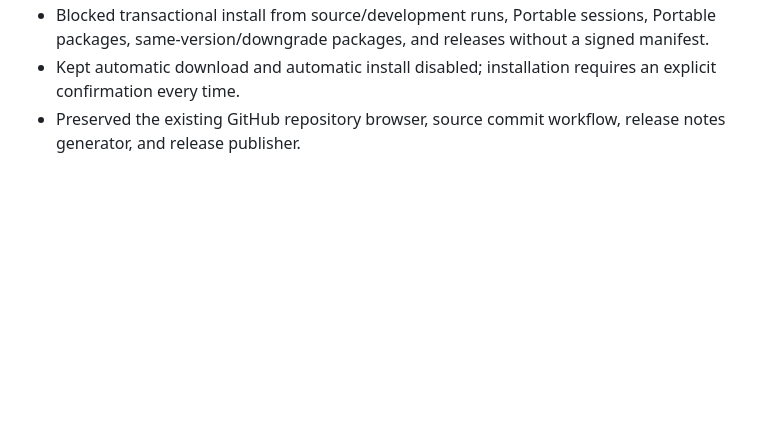
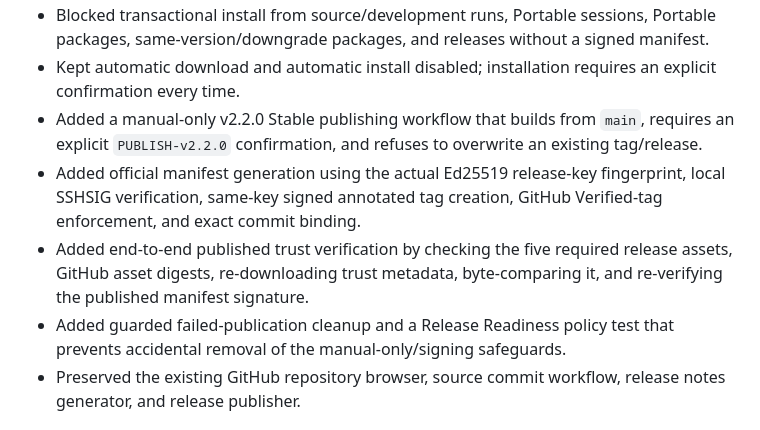
Before and after one commit to bubblegump30/PurpleDragonPowerTools, a Markdown page: CHANGELOG.md, the part around the change. Drawn GitHub-style; blank space fills up the shorter version.

Commit message:
Document v2.2.0 signed Stable publication pipeline

```diff
--- a/CHANGELOG.md
+++ b/CHANGELOG.md
@@ -21,6 +21,10 @@
 - Added automatic application-file rollback when the new version fails its health check, including restored executable and `app.asar` integrity verification.
 - Blocked transactional install from source/development runs, Portable sessions, Portable packages, same-version/downgrade packages, and releases without a signed manifest.
 - Kept automatic download and automatic install disabled; installation requires an explicit confirmation every time.
+- Added a manual-only v2.2.0 Stable publishing workflow that builds from `main`, requires an explicit `PUBLISH-v2.2.0` confirmation, and refuses to overwrite an existing tag/release.
+- Added official manifest generation using the actual Ed25519 release-key fingerprint, local SSHSIG verification, same-key signed annotated tag creation, GitHub Verified-tag enforcement, and exact commit binding.
+- Added end-to-end published trust verification by checking the five required release assets, GitHub asset digests, re-downloading trust metadata, byte-comparing it, and re-verifying the published manifest signature.
+- Added guarded failed-publication cleanup and a Release Readiness policy test that prevents accidental removal of the manual-only/signing safeguards.
 - Preserved the existing GitHub repository browser, source commit workflow, release notes generator, and release publisher.
 
 
```
